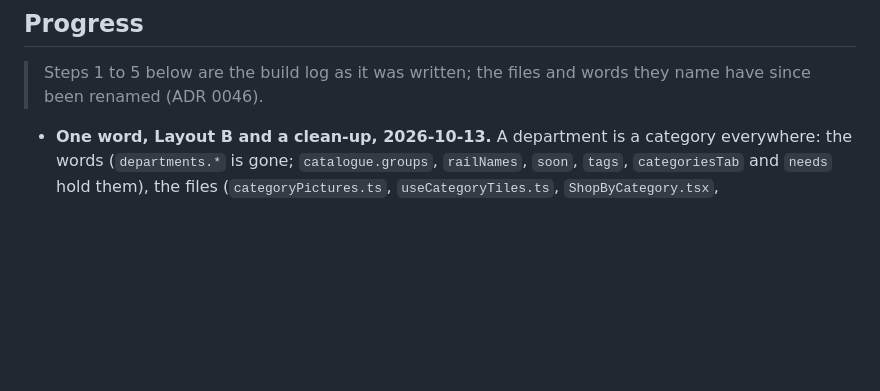
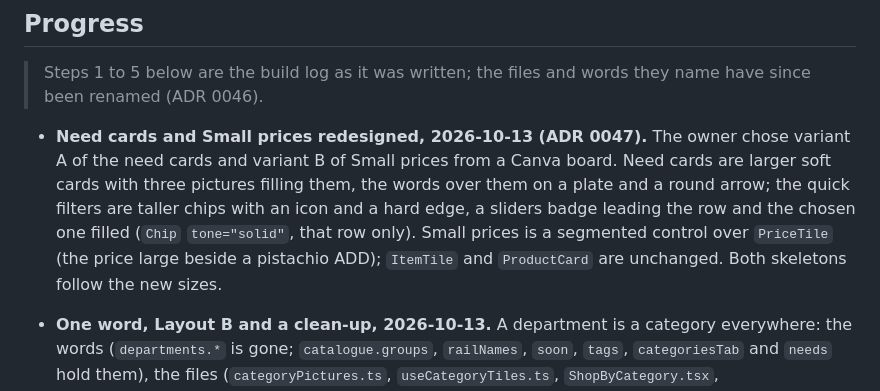
Before and after one commit to nishant23042002/QUIBO-NOW, a Markdown page: docs/phases/PHASE-1-departments.md, the part around the change. Rendered like a GitHub page; blank space fills up the shorter version.

```diff
--- a/docs/phases/PHASE-1-departments.md
+++ b/docs/phases/PHASE-1-departments.md
@@ -77,6 +77,12 @@ oil, sugar, tomato, potato). "Gym Freak" and "Baby care" from the mock stay on t
 
 > Steps 1 to 5 below are the build log as it was written; the files and words they name have since been renamed (ADR 0046).
 
+- **Need cards and Small prices redesigned, 2026-10-13 (ADR 0047).** The owner chose variant A of the need cards and variant B of
+  Small prices from a Canva board. Need cards are larger soft cards with three pictures filling them, the words over them on a
+  plate and a round arrow; the quick filters are taller chips with an icon and a hard edge, a sliders badge leading the row and the
+  chosen one filled (`Chip` `tone="solid"`, that row only). Small prices is a segmented control over `PriceTile` (the price
+  large beside a pistachio ADD); `ItemTile` and `ProductCard` are unchanged. Both skeletons follow the new sizes.
+
 - **One word, Layout B and a clean-up, 2026-10-13.** A department is a category everywhere: the words (`departments.*` is gone;
   `catalogue.groups`, `railNames`, `soon`, `tags`, `categoriesTab` and `needs` hold them), the files (`categoryPictures.ts`,
   `useCategoryTiles.ts`, `ShopByCategory.tsx`, `assets/categories/`), and the routes (`/coming/[id]`; `/departments` is removed). The
```
Also changed, not shown: docs/decisions/0047-need-cards-and-small-prices-redesign.md (added, +42 -0 lines).
